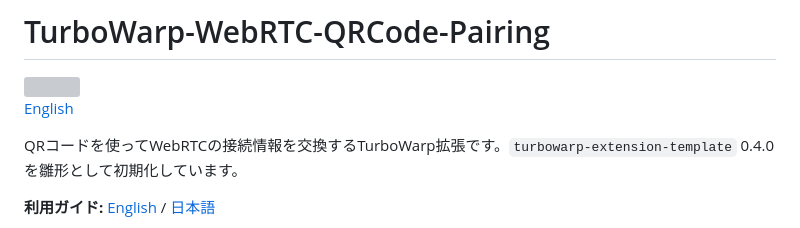
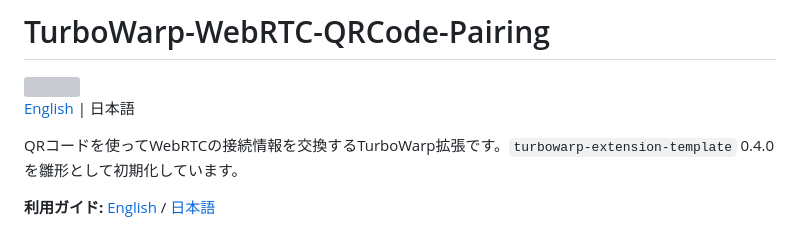
Before and after one commit to kubohiroya/turbowarp-webrtc-qrcode-pairing, a Markdown page: README.ja.md, the part around the change. Drawn GitHub-style; grey boxes are pictures that could not be loaded.

```diff
--- a/README.ja.md
+++ b/README.ja.md
@@ -2,7 +2,7 @@
 
 <img src="assets/block-icon.svg" alt="" width="48" height="48">
 
-[English](README.md)
+[English](README.md) | 日本語
 
 QRコードを使ってWebRTCの接続情報を交換するTurboWarp拡張です。`turbowarp-extension-template` 0.4.0を雛形として初期化しています。
 
```
Also changed, not shown: README.md (+1 -1 lines).
